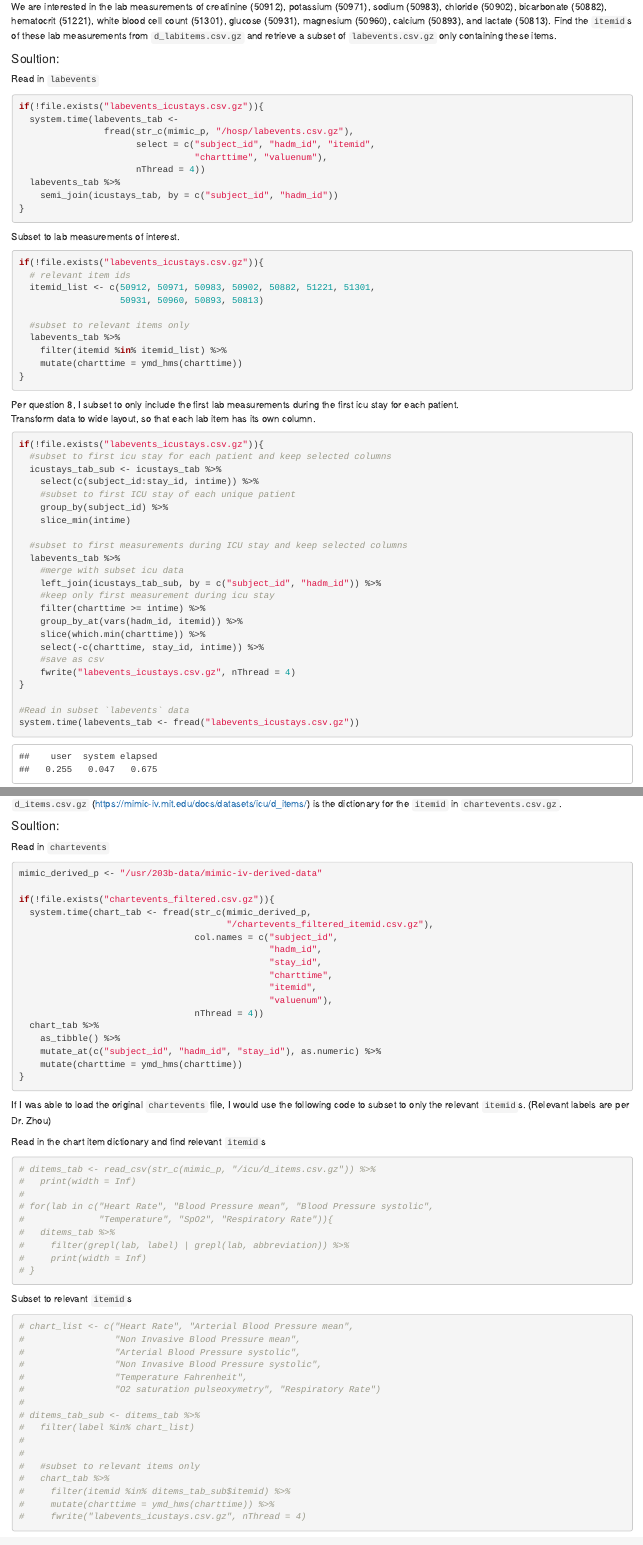
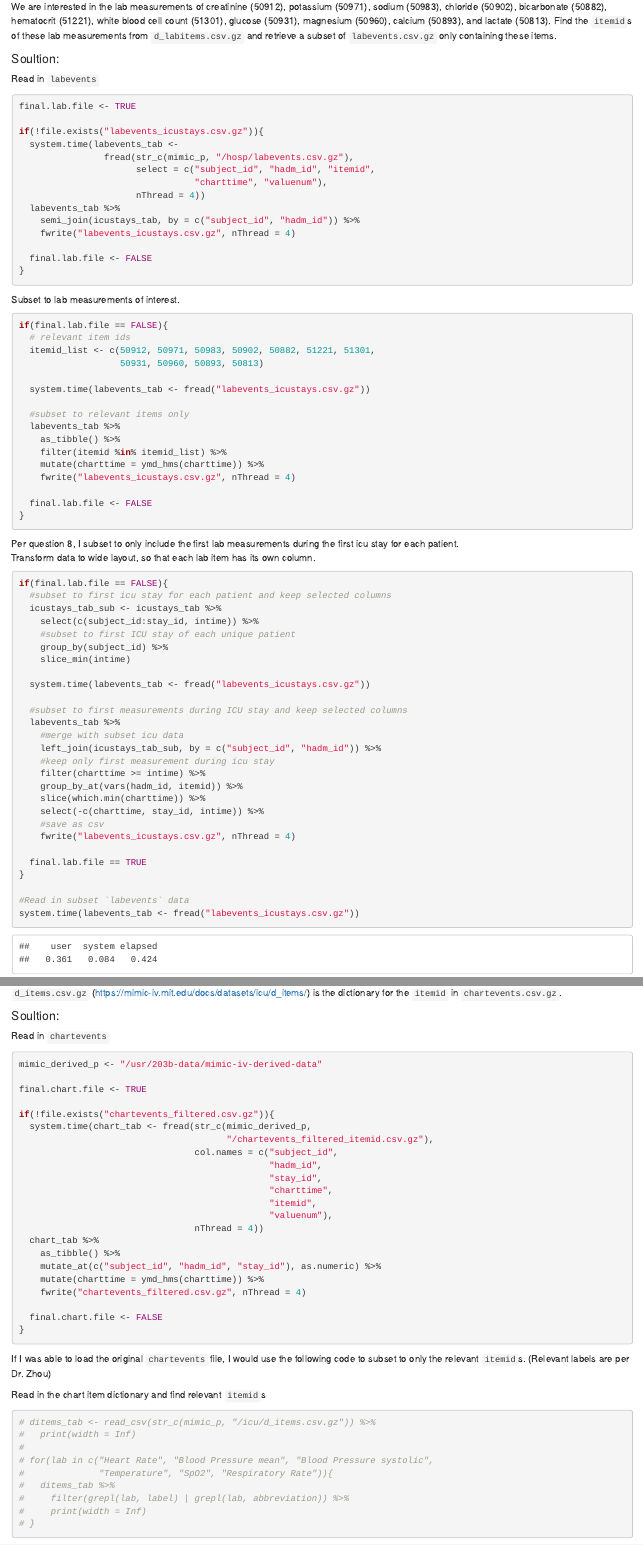
Before and after one commit to analissa-avila/biostat-203b-2021-winter, an R Markdown document (hw2/hw2sol.Rmd): the page in a window 1100 px wide, from 7300 px down, and a second part further down, joined at a grey line. The pictures show the output file hw2/hw2sol.html that the author committed with the source, opened offline.

Commit message:
Q6 & Q7 updates

````diff
--- a/hw2/hw2sol.Rmd
+++ b/hw2/hw2sol.Rmd
@@ -480,6 +480,8 @@ We are interested in the lab measurements of creatinine (50912), potassium (5097
 
 Read in `labevents`
 ```{r}
+final.lab.file <- TRUE
+
 if(!file.exists("labevents_icustays.csv.gz")){
   system.time(labevents_tab <-
                 fread(str_c(mimic_p, "/hosp/labevents.csv.gz"),
@@ -487,34 +489,45 @@ if(!file.exists("labevents_icustays.csv.gz")){
                                  "charttime", "valuenum"),
                       nThread = 4))
   labevents_tab %>%
-    semi_join(icustays_tab, by = c("subject_id", "hadm_id"))
+    semi_join(icustays_tab, by = c("subject_id", "hadm_id")) %>%
+    fwrite("labevents_icustays.csv.gz", nThread = 4)
+
+  final.lab.file <- FALSE
 }
 ```
 
 Subset to lab measurements of interest.
 ```{r}
-if(!file.exists("labevents_icustays.csv.gz")){
+if(final.lab.file == FALSE){
   # relevant item ids
   itemid_list <- c(50912, 50971, 50983, 50902, 50882, 51221, 51301,
                    50931, 50960, 50893, 50813)
 
+  system.time(labevents_tab <- fread("labevents_icustays.csv.gz"))
+
   #subset to relevant items only
   labevents_tab %>%
+    as_tibble() %>%
     filter(itemid %in% itemid_list) %>%
-    mutate(charttime = ymd_hms(charttime))
+    mutate(charttime = ymd_hms(charttime)) %>%
+    fwrite("labevents_icustays.csv.gz", nThread = 4)
+
+  final.lab.file <- FALSE
 }
 ```
 
 Per question 8, I subset to only include the first lab measurements during the first icu stay for each patient.
 Transform data to wide layout, so that each lab item has its own column.
 ```{r}
-if(!file.exists("labevents_icustays.csv.gz")){
+if(final.lab.file == FALSE){
   #subset to first icu stay for each patient and keep selected columns
   icustays_tab_sub <- icustays_tab %>%
     select(c(subject_id:stay_id, intime)) %>%
     #subset to first ICU stay of each unique patient
     group_by(subject_id) %>%
     slice_min(intime)
+
+  system.time(labevents_tab <- fread("labevents_icustays.csv.gz"))
 
   #subset to first measurements during ICU stay and keep selected columns
   labevents_tab %>%
@@ -527,6 +540,8 @@ if(!file.exists("labevents_icustays.csv.gz")){
     select(-c(charttime, stay_id, intime)) %>%
     #save as csv
     fwrite("labevents_icustays.csv.gz", nThread = 4)
+
+  final.lab.file == TRUE
 }
 
 #Read in subset `labevents` data
@@ -565,6 +580,8 @@ Read in `chartevents`
 ```{r}
 mimic_derived_p <- "/usr/203b-data/mimic-iv-derived-data"
 
+final.chart.file <- TRUE
+
 if(!file.exists("chartevents_filtered.csv.gz")){
   system.time(chart_tab <- fread(str_c(mimic_derived_p,
                                        "/chartevents_filtered_itemid.csv.gz"),
@@ -578,7 +595,10 @@ if(!file.exists("chartevents_filtered.csv.gz")){
   chart_tab %>%
     as_tibble() %>%
     mutate_at(c("subject_id", "hadm_id", "stay_id"), as.numeric) %>%
-    mutate(charttime = ymd_hms(charttime))
+    mutate(charttime = ymd_hms(charttime)) %>%
+    fwrite("chartevents_filtered.csv.gz", nThread = 4)
+
+  final.chart.file <- FALSE
 }
 ```
 
````
Also changed, not shown: hw2/hw2sol.html, hw2/hw2sol.Rmd (7 more changed lines).
